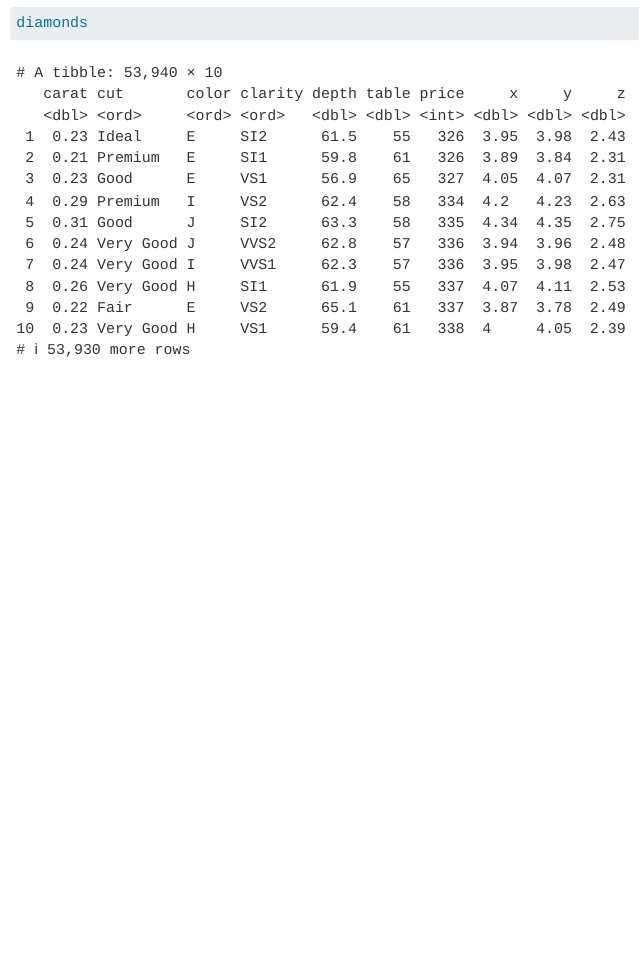
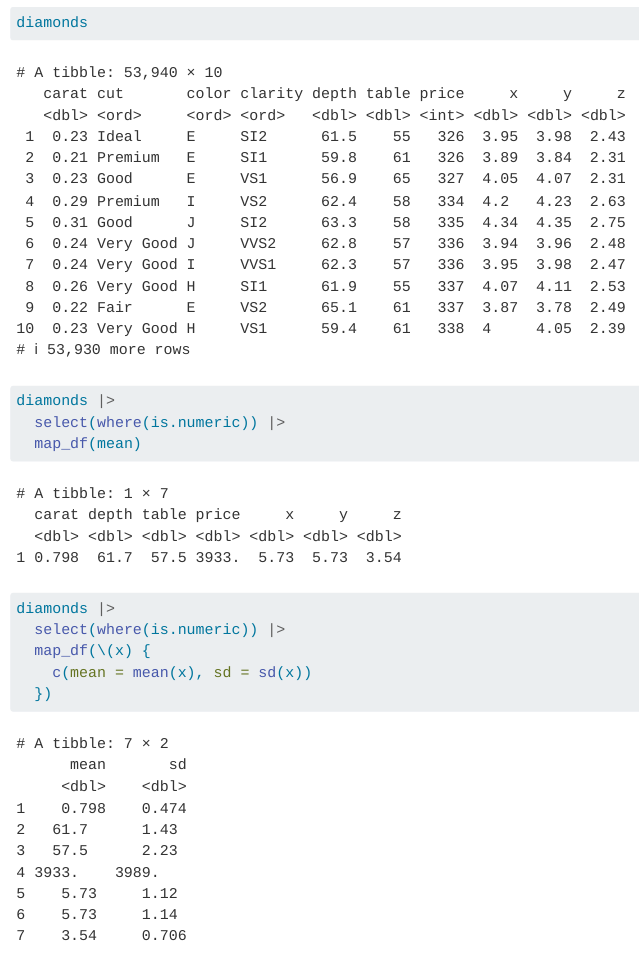
Before and after one commit to hash-mac/stat212-f25-class-demos, a Quarto document (1013-iter_review/map.qmd): the page in a window 1100 px wide, from 4210 px down. Rendered offline with R 4.5, knitr and Pandoc in place of Quarto, with nearby package versions.

Commit message:
Update map.qmd

````diff
--- a/1013-iter_review/map.qmd
+++ b/1013-iter_review/map.qmd
@@ -104,3 +104,18 @@ Compute the summary statistics for all quantitative variables in `diamonds`
 ```{r}
 diamonds
 ```
+
+
+```{r}
+diamonds |>
+  select(where(is.numeric)) |>
+  map_df(mean)
+```
+
+```{r}
+diamonds |>
+  select(where(is.numeric)) |>
+  map_df(\(x) {
+    c(mean = mean(x), sd = sd(x))
+  })
+```
````
